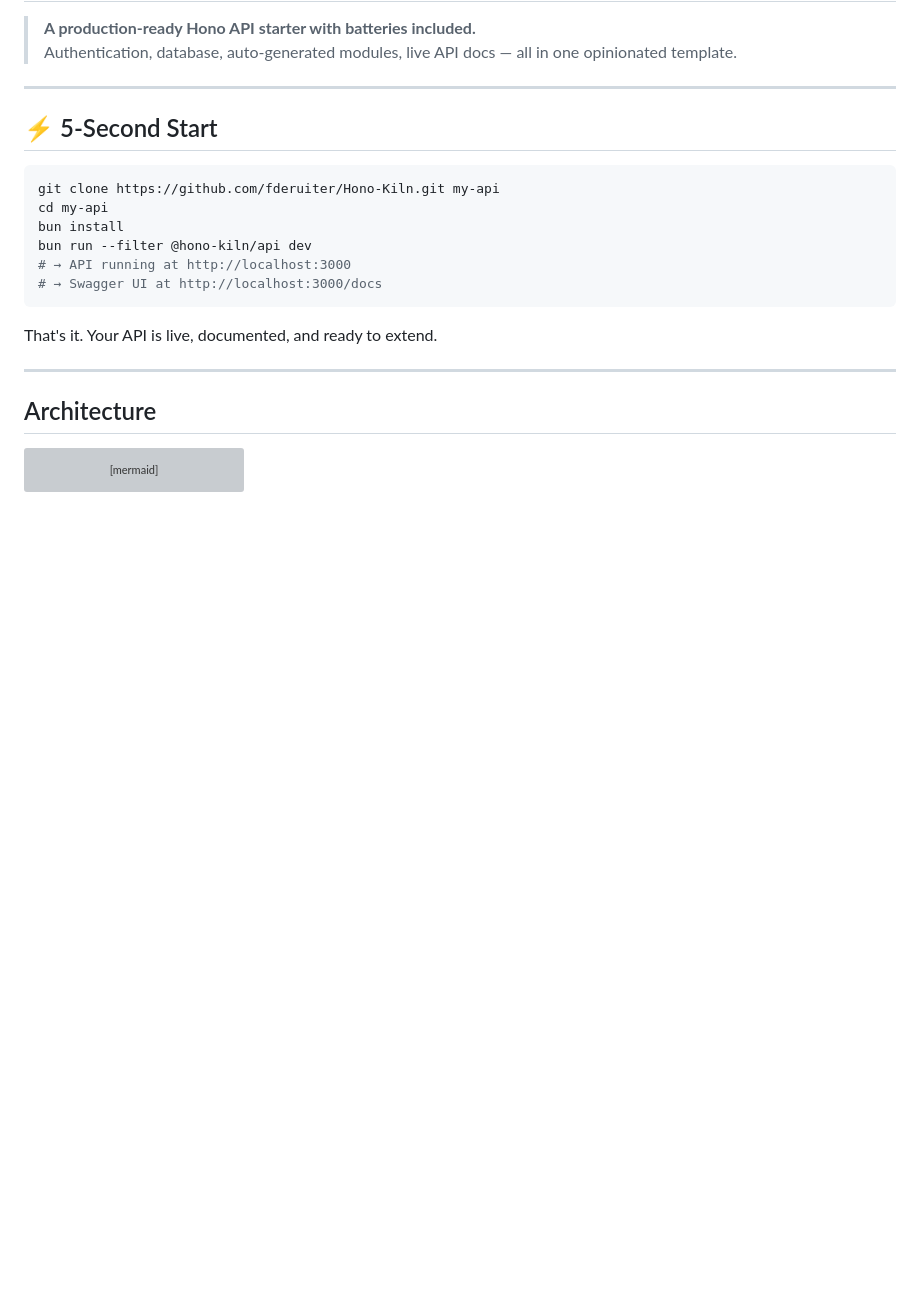
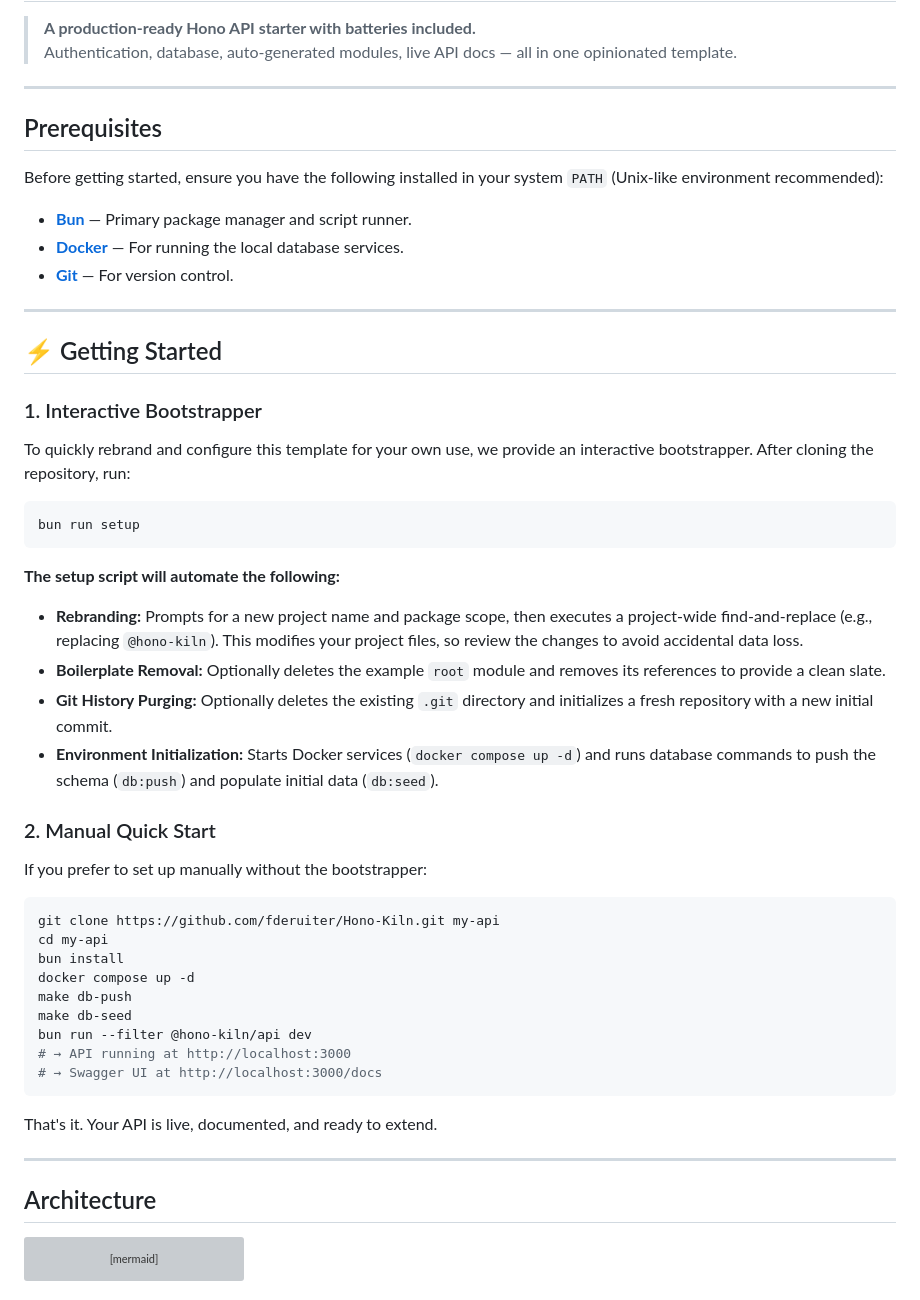
Before and after one commit to fderuiter/Hono-Kiln, a Markdown page: README.md, the part around one of its changes. Rendered like a GitHub page; blank space fills up the shorter version; grey boxes are pictures that could not be loaded.

Commit message:
docs: Add full lifecycle documentation to README

````diff
--- a/README.md
+++ b/README.md
@@ -5,12 +5,43 @@
 
 ---
 
-## ⚡ 5-Second Start
+## Prerequisites
+
+Before getting started, ensure you have the following installed in your system `PATH` (Unix-like environment recommended):
+
+- **[Bun](https://bun.sh/)** — Primary package manager and script runner.
+- **[Docker](https://www.docker.com/)** — For running the local database services.
+- **[Git](https://git-scm.com/)** — For version control.
+
+---
+
+## ⚡ Getting Started
+
+### 1. Interactive Bootstrapper
+
+To quickly rebrand and configure this template for your own use, we provide an interactive bootstrapper. After cloning the repository, run:
+
+```sh
+bun run setup
+```
+
+**The setup script will automate the following:**
+- **Rebranding:** Prompts for a new project name and package scope, then executes a project-wide find-and-replace (e.g., replacing `@hono-kiln`). This modifies your project files, so review the changes to avoid accidental data loss.
+- **Boilerplate Removal:** Optionally deletes the example `root` module and removes its references to provide a clean slate.
+- **Git History Purging:** Optionally deletes the existing `.git` directory and initializes a fresh repository with a new initial commit.
+- **Environment Initialization:** Starts Docker services (`docker compose up -d`) and runs database commands to push the schema (`db:push`) and populate initial data (`db:seed`).
+
+### 2. Manual Quick Start
+
+If you prefer to set up manually without the bootstrapper:
 
 ```sh
 git clone https://github.com/fderuiter/Hono-Kiln.git my-api
 cd my-api
 bun install
+docker compose up -d
+make db-push
+make db-seed
 bun run --filter @hono-kiln/api dev
 # → API running at http://localhost:3000
 # → Swagger UI at http://localhost:3000/docs
````
Also changed, not shown: other parts of README.md (+21 -0 lines).
